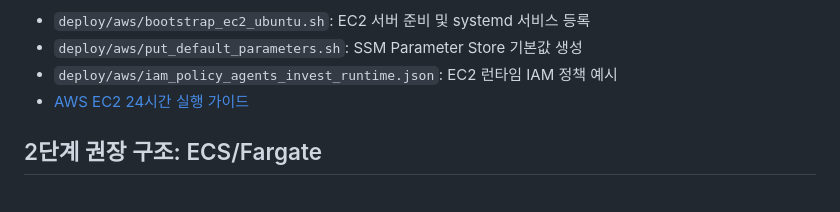
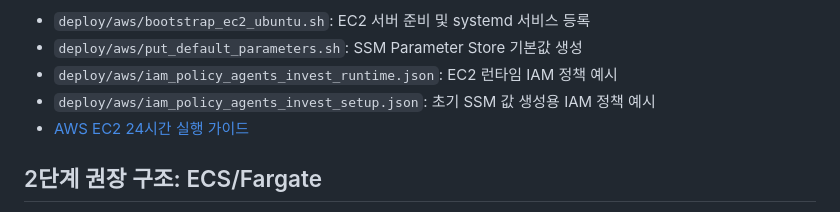
Before and after one commit to kdk212/agents_invest, a Markdown page: docs/AWS_24H_OPERATION_ko.md, the part around the change. GitHub-like rendering.

Commit message:
Document setup and runtime AWS IAM policies

```diff
--- a/docs/AWS_24H_OPERATION_ko.md
+++ b/docs/AWS_24H_OPERATION_ko.md
@@ -34,6 +34,7 @@ PRISM-INSIGHT 기반 투자 자동화 프로그램을 AWS에서 24시간 안정
 - `deploy/aws/bootstrap_ec2_ubuntu.sh`: EC2 서버 준비 및 systemd 서비스 등록
 - `deploy/aws/put_default_parameters.sh`: SSM Parameter Store 기본값 생성
 - `deploy/aws/iam_policy_agents_invest_runtime.json`: EC2 런타임 IAM 정책 예시
+- `deploy/aws/iam_policy_agents_invest_setup.json`: 초기 SSM 값 생성용 IAM 정책 예시
 - [AWS EC2 24시간 실행 가이드](AWS_EC2_SETUP_ko.md)
 
 ## 2단계 권장 구조: ECS/Fargate
```
